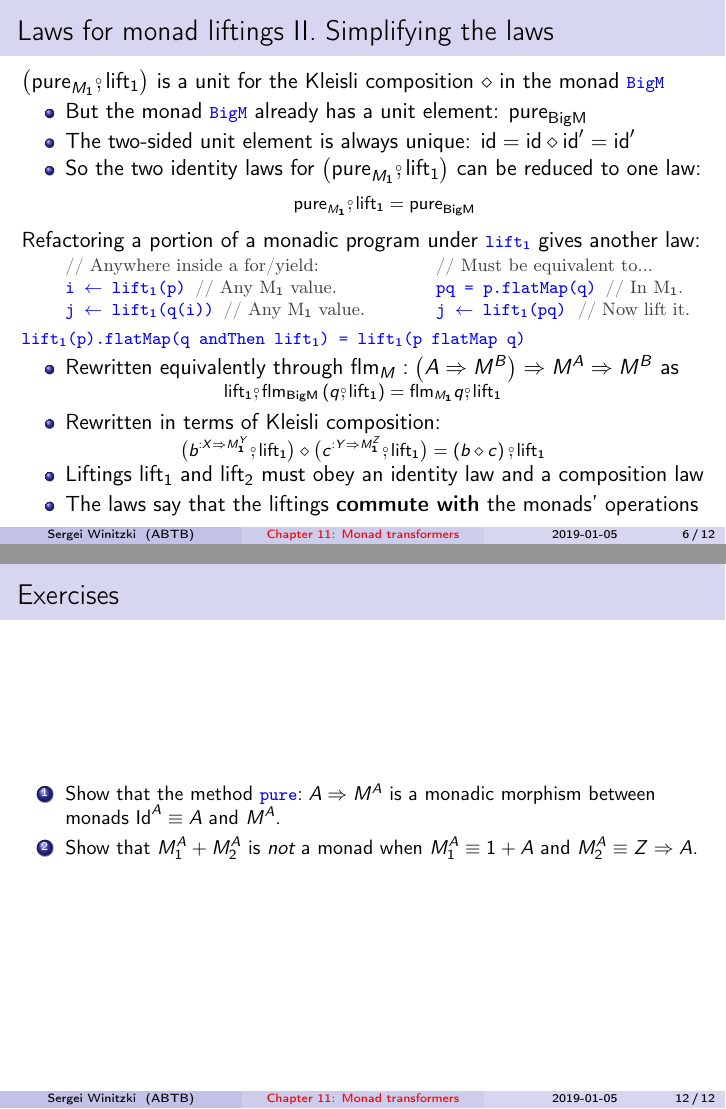
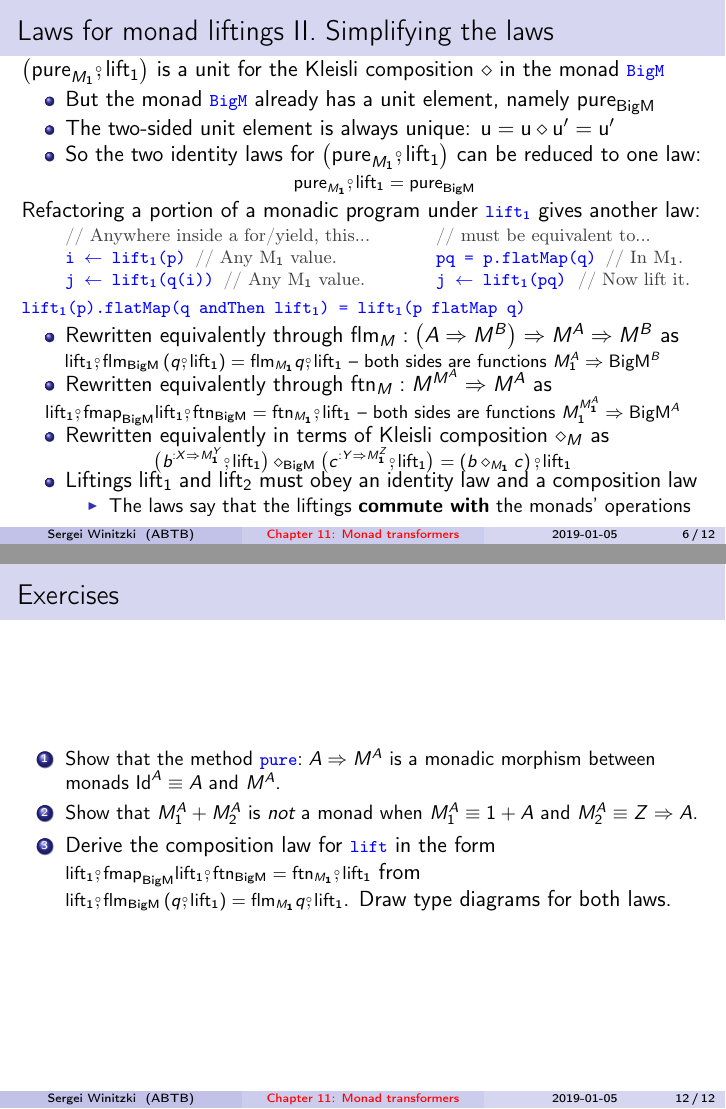
Before and after one commit to winitzki/sofp, LaTeX slides (11-monad-transformers.tex): pages 6 and 12 of 12, joined at a grey line. Compiled offline with pdfLaTeX.

Commit message:
minor changes

```diff
--- a/11-monad-transformers.tex
+++ b/11-monad-transformers.tex
@@ -338,26 +338,27 @@ and \texttt{\textcolor{blue}{\footnotesize{}lift$_{2}$}} as well
 
 \begin{frame}{Laws for monad liftings II. Simplifying the laws}
 
-$\big(\text{pure}_{M_{1}}\bef\text{lift}_{1}\big)$ is a unit for
-the Kleisli composition $\diamond$ in the monad \texttt{\textcolor{blue}{\footnotesize{}BigM}}
+{\footnotesize{}\vspace{-0.2cm}\hspace{-0.0cm}}$\big(\text{pure}_{M_{1}}\bef\text{lift}_{1}\big)$
+is a unit for the Kleisli composition $\diamond$ in the monad \texttt{\textcolor{blue}{\footnotesize{}BigM}}
 \begin{itemize}
 \item But the monad \texttt{\textcolor{blue}{\footnotesize{}BigM}} already
-has a unit element: $\text{pure}_{\text{BigM}}$
-\item The two-sided unit element is always unique: $\text{id}=\text{id}\diamond\text{id}^{\prime}=\text{id}^{\prime}$
+has a unit element, namely $\text{pure}_{\text{BigM}}$
+\item The two-sided unit element is always unique: $\text{u}=\text{u}\diamond\text{u}^{\prime}=\text{u}^{\prime}$
 \item So the two identity laws for $\big(\text{pure}_{M_{1}}\bef\text{lift}_{1}\big)$
-can be reduced to one law:{\footnotesize{}
+can be reduced to one law:{\footnotesize{}\vspace{-0.1cm}\hspace{-0.0cm}
 \[
 \text{pure}_{M_{1}}\bef\text{lift}_{1}=\text{pure}_{\text{BigM}}
 \]
 }{\footnotesize\par}
 \end{itemize}
-Refactoring a portion of a monadic program under \texttt{\textcolor{blue}{\footnotesize{}lift$_{1}$}}
+{\footnotesize{}\vspace{-0.15cm}\hspace{-0.0cm}}Refactoring a portion
+of a monadic program under \texttt{\textcolor{blue}{\footnotesize{}lift$_{1}$}}
 gives another law:
 
 {\footnotesize{}\vspace{-0.2cm}\hspace{-0.0cm}}\texttt{\textcolor{blue}{\footnotesize{}}}%
 \begin{minipage}[t]{0.58\columnwidth}%
 \begin{lyxcode}
-\textrm{\textcolor{darkgray}{\footnotesize{}//~Anywhere~inside~a~for/yield:}}{\footnotesize\par}
+\textrm{\textcolor{darkgray}{\footnotesize{}//~Anywhere~inside~a~for/yield,~this...}}{\footnotesize\par}
 
 \textcolor{blue}{\footnotesize{}i~$\leftarrow$~lift$_{1}$(p)~}\textrm{\textcolor{darkgray}{\footnotesize{}//~Any~M$_{1}$~value.}}{\footnotesize\par}
 
@@ -367,7 +368,7 @@ gives another law:
 \end{minipage}\texttt{\textcolor{blue}{\footnotesize{}~ }}%
 \begin{minipage}[t]{0.5\columnwidth}%
 \begin{lyxcode}
-\textrm{\textcolor{darkgray}{\footnotesize{}//~Must~be~equivalent~to...}}{\footnotesize\par}
+\textrm{\textcolor{darkgray}{\footnotesize{}//~must~be~equivalent~to...}}{\footnotesize\par}
 
 \textcolor{blue}{\footnotesize{}pq~=~p.flatMap(q)~}\textrm{\textcolor{darkgray}{\footnotesize{}//~In~M$_{1}$.}}{\footnotesize\par}
 
@@ -382,20 +383,31 @@ q)}}{\footnotesize\par}
 as
 \end{itemize}
 \begin{center}
-{\footnotesize{}\vspace{-0.2cm}\hspace{-0.0cm}$\text{lift}_{1}\bef\text{flm}_{\text{BigM}}\left(q\bef\text{lift}_{1}\right)=\text{flm}_{M_{1}}q\bef\text{lift}_{1}$}{\footnotesize\par}
+{\footnotesize{}\vspace{-0.2cm}\hspace{-0.0cm}$\text{lift}_{1}\bef\text{flm}_{\text{BigM}}\left(q\bef\text{lift}_{1}\right)=\text{flm}_{M_{1}}q\bef\text{lift}_{1}$
+-- both sides are functions $M_{1}^{A}\Rightarrow\text{BigM}^{B}$}{\footnotesize\par}
 \par\end{center}
 \begin{itemize}
-\item {\footnotesize{}\vspace{-0.2cm}\hspace{-0.0cm}}Rewritten in terms
-of Kleisli composition:
+\item {\footnotesize{}\vspace{-0.3cm}\hspace{-0.0cm}}Rewritten equivalently
+through $\text{ftn}_{M}:M^{M^{A}}\Rightarrow M^{A}$ as
 \end{itemize}
 \begin{center}
-{\footnotesize{}\vspace{-0.2cm}\hspace{-0.0cm}$\big(b^{:X\Rightarrow M_{1}^{Y}}\bef\text{lift}_{1}\big)\diamond\big(c^{:Y\Rightarrow M_{1}^{Z}}\bef\text{lift}_{1}\big)=\left(b\diamond c\right)\bef\text{lift}_{1}$}{\footnotesize\par}
+{\footnotesize{}\vspace{-0.2cm}\hspace{-0.0cm}$\text{lift}_{1}\bef\text{fmap}_{\text{BigM}}\text{lift}_{1}\bef\text{ftn}_{\text{BigM}}=\text{ftn}_{M_{1}}\bef\text{lift}_{1}$
+-- both sides are functions $M_{1}^{M_{1}^{A}}\Rightarrow\text{BigM}^{A}$}{\footnotesize\par}
+\par\end{center}
+\begin{itemize}
+\item {\footnotesize{}\vspace{-0.3cm}\hspace{-0.0cm}}Rewritten equivalently
+in terms of Kleisli composition $\diamond_{M}$ as
+\end{itemize}
+\begin{center}
+{\footnotesize{}\vspace{-0.2cm}\hspace{-0.0cm}$\big(b^{:X\Rightarrow M_{1}^{Y}}\bef\text{lift}_{1}\big)\diamond_{\text{BigM}}\big(c^{:Y\Rightarrow M_{1}^{Z}}\bef\text{lift}_{1}\big)=\left(b\diamond_{M_{1}}c\right)\bef\text{lift}_{1}$}{\footnotesize\par}
 \par\end{center}
 \begin{itemize}
 \item {\footnotesize{}\vspace{-0.3cm}\hspace{-0.0cm}}Liftings $\text{lift}_{1}$
 and $\text{lift}_{2}$ must obey an identity law and a composition
 law
+\begin{itemize}
 \item The laws say that the liftings \textbf{commute with} the monads' operations
+\end{itemize}
 \end{itemize}
 \end{frame}
 
@@ -591,6 +606,10 @@ is a monadic morphism between monads $\text{Id}^{A}\equiv A$ and
 $M^{A}$.}{\small\par}
 \item {\small{}Show that $M_{1}^{A}+M_{2}^{A}$ is }\emph{\small{}not}{\small{}
 a monad when $M_{1}^{A}\equiv1+A$ and $M_{2}^{A}\equiv Z\Rightarrow A$.}{\small\par}
+\item Derive the composition law for \texttt{\textcolor{blue}{\footnotesize{}lift}}
+in the form {\footnotesize{}$\text{lift}_{1}\bef\text{fmap}_{\text{BigM}}\text{lift}_{1}\bef\text{ftn}_{\text{BigM}}=\text{ftn}_{M_{1}}\bef\text{lift}_{1}$}
+from {\footnotesize{}$\text{lift}_{1}\bef\text{flm}_{\text{BigM}}\left(q\bef\text{lift}_{1}\right)=\text{flm}_{M_{1}}q\bef\text{lift}_{1}$}.
+Draw type diagrams for both laws.
 \end{enumerate}
 \end{frame}
 
```
Also changed, not shown: 11-monad-transformers.pdf, 11-monad-transformers.tex (13 more changed lines), 1 other file.
